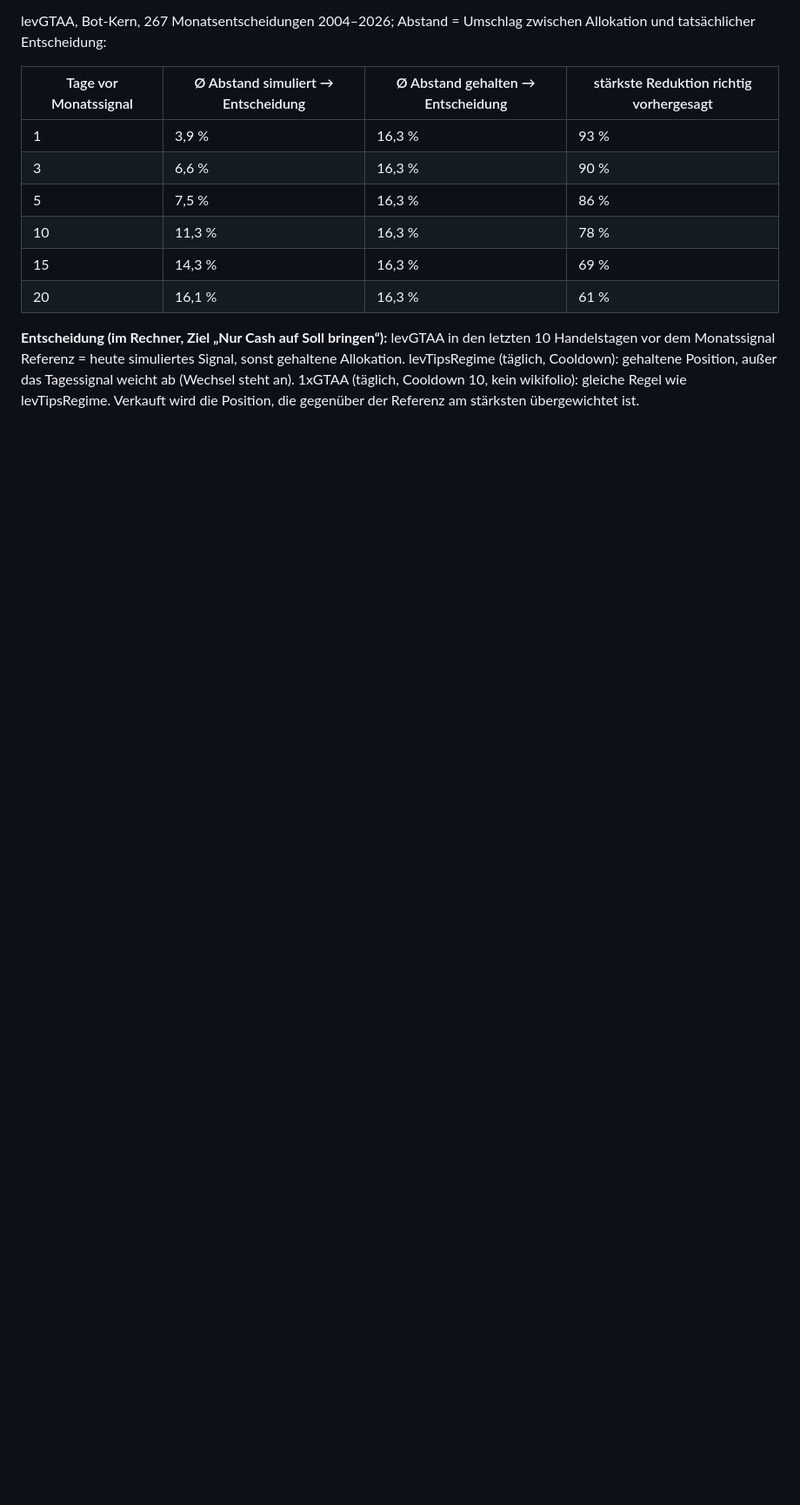
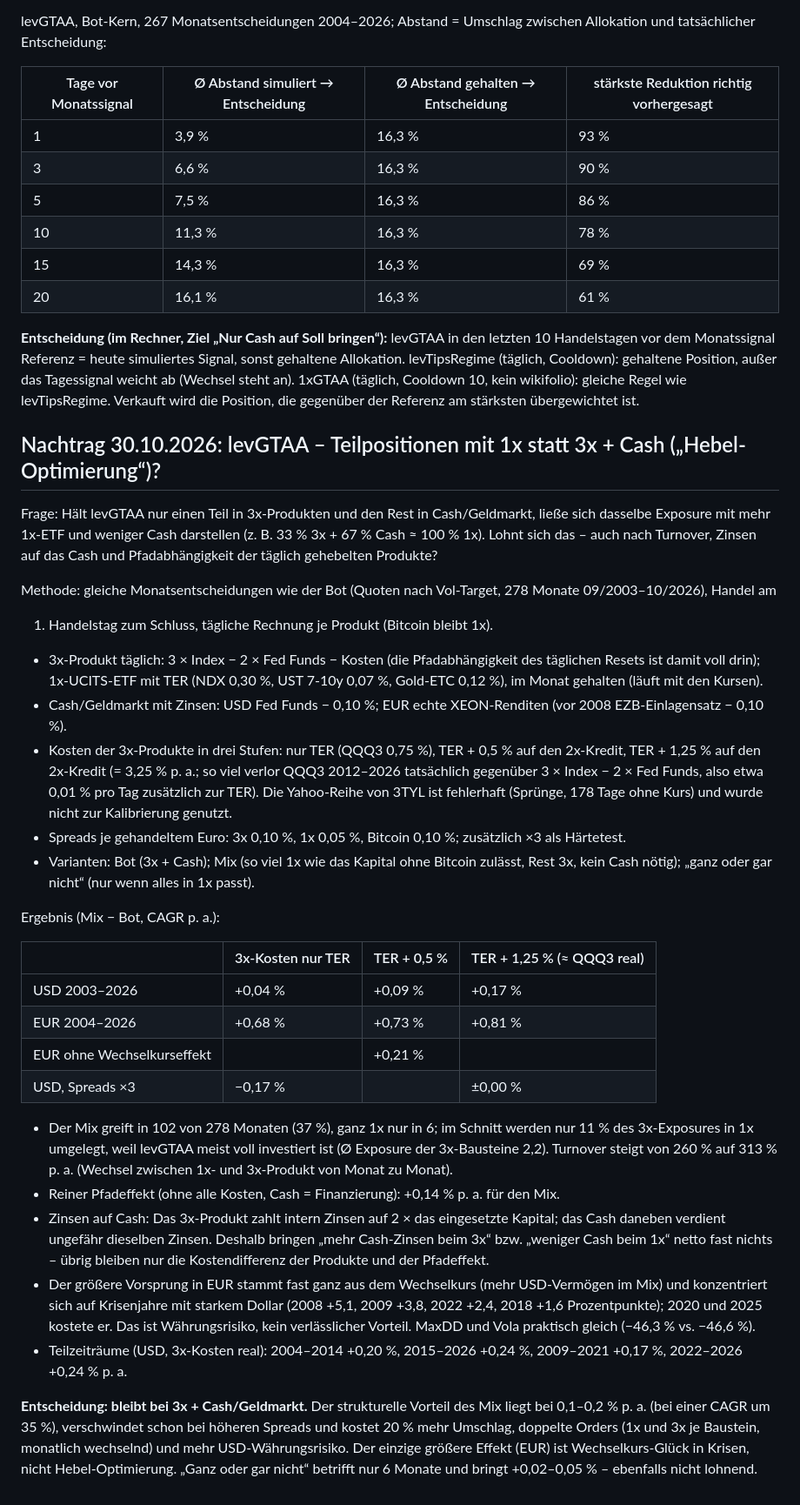
Before and after one commit to Sin3qz/Strategies-dashboard, a Markdown page: studien/STUDIE.md, the part around the change. Shown at 87% size. Rendered like a GitHub page; blank space fills up the shorter version.

Commit message:
Studie: levGTAA-Teilpositionen mit 1x statt 3x + Cash – bleibt bei 3x + Cash/Geldmarkt
Co-Authored-By: Claude Opus 5.5 <noreply@anthropic.com>
Claude-Session: https://claude.ai/code/session_0135ZQZqgF1QEEkYaWPVrfVo

```diff
--- a/studien/STUDIE.md
+++ b/studien/STUDIE.md
@@ -249,3 +249,49 @@ levGTAA, Bot-Kern, 267 Monatsentscheidungen 2004–2026; Abstand = Umschlag zwis
 Monatssignal Referenz = heute simuliertes Signal, sonst gehaltene Allokation. levTipsRegime (täglich, Cooldown): gehaltene
 Position, außer das Tagessignal weicht ab (Wechsel steht an). 1xGTAA (täglich, Cooldown 10, kein wikifolio): gleiche Regel
 wie levTipsRegime. Verkauft wird die Position, die gegenüber der Referenz am stärksten übergewichtet ist.
+
+## Nachtrag 30.10.2026: levGTAA – Teilpositionen mit 1x statt 3x + Cash („Hebel-Optimierung“)?
+
+Frage: Hält levGTAA nur einen Teil in 3x-Produkten und den Rest in Cash/Geldmarkt, ließe sich dasselbe Exposure mit mehr
+1x-ETF und weniger Cash darstellen (z. B. 33 % 3x + 67 % Cash ≈ 100 % 1x). Lohnt sich das – auch nach Turnover, Zinsen
+auf das Cash und Pfadabhängigkeit der täglich gehebelten Produkte?
+
+Methode: gleiche Monatsentscheidungen wie der Bot (Quoten nach Vol-Target, 278 Monate 09/2003–10/2026), Handel am
+1. Handelstag zum Schluss, tägliche Rechnung je Produkt (Bitcoin bleibt 1x).
+- 3x-Produkt täglich: 3 × Index − 2 × Fed Funds − Kosten (die Pfadabhängigkeit des täglichen Resets ist damit voll drin);
+  1x-UCITS-ETF mit TER (NDX 0,30 %, UST 7-10y 0,07 %, Gold-ETC 0,12 %), im Monat gehalten (läuft mit den Kursen).
+- Cash/Geldmarkt mit Zinsen: USD Fed Funds − 0,10 %; EUR echte XEON-Renditen (vor 2008 EZB-Einlagensatz − 0,10 %).
+- Kosten der 3x-Produkte in drei Stufen: nur TER (QQQ3 0,75 %), TER + 0,5 % auf den 2x-Kredit, TER + 1,25 % auf den
+  2x-Kredit (= 3,25 % p. a.; so viel verlor QQQ3 2012–2026 tatsächlich gegenüber 3 × Index − 2 × Fed Funds, also etwa
+  0,01 % pro Tag zusätzlich zur TER). Die Yahoo-Reihe von 3TYL ist fehlerhaft (Sprünge, 178 Tage ohne Kurs) und wurde
+  nicht zur Kalibrierung genutzt.
+- Spreads je gehandeltem Euro: 3x 0,10 %, 1x 0,05 %, Bitcoin 0,10 %; zusätzlich ×3 als Härtetest.
+- Varianten: Bot (3x + Cash); Mix (so viel 1x wie das Kapital ohne Bitcoin zulässt, Rest 3x, kein Cash nötig);
+  „ganz oder gar nicht“ (nur wenn alles in 1x passt).
+
+Ergebnis (Mix − Bot, CAGR p. a.):
+
+| | 3x-Kosten nur TER | TER + 0,5 % | TER + 1,25 % (≈ QQQ3 real) |
+|---|---|---|---|
+| USD 2003–2026 | +0,04 % | +0,09 % | +0,17 % |
+| EUR 2004–2026 | +0,68 % | +0,73 % | +0,81 % |
+| EUR ohne Wechselkurseffekt | | +0,21 % | |
+| USD, Spreads ×3 | −0,17 % | | ±0,00 % |
+
+- Der Mix greift in 102 von 278 Monaten (37 %), ganz 1x nur in 6; im Schnitt werden nur 11 % des 3x-Exposures in 1x
+  umgelegt, weil levGTAA meist voll investiert ist (Ø Exposure der 3x-Bausteine 2,2). Turnover steigt von 260 % auf
+  313 % p. a. (Wechsel zwischen 1x- und 3x-Produkt von Monat zu Monat).
+- Reiner Pfadeffekt (ohne alle Kosten, Cash = Finanzierung): +0,14 % p. a. für den Mix.
+- Zinsen auf Cash: Das 3x-Produkt zahlt intern Zinsen auf 2 × das eingesetzte Kapital; das Cash daneben verdient
+  ungefähr dieselben Zinsen. Deshalb bringen „mehr Cash-Zinsen beim 3x“ bzw. „weniger Cash beim 1x“ netto fast nichts –
+  übrig bleiben nur die Kostendifferenz der Produkte und der Pfadeffekt.
+- Der größere Vorsprung in EUR stammt fast ganz aus dem Wechselkurs (mehr USD-Vermögen im Mix) und konzentriert sich auf
+  Krisenjahre mit starkem Dollar (2008 +5,1, 2009 +3,8, 2022 +2,4, 2018 +1,6 Prozentpunkte); 2020 und 2025 kostete er.
+  Das ist Währungsrisiko, kein verlässlicher Vorteil. MaxDD und Vola praktisch gleich (−46,3 % vs. −46,6 %).
+- Teilzeiträume (USD, 3x-Kosten real): 2004–2014 +0,20 %, 2015–2026 +0,24 %, 2009–2021 +0,17 %, 2022–2026 +0,24 % p. a.
+
+**Entscheidung: bleibt bei 3x + Cash/Geldmarkt.** Der strukturelle Vorteil des Mix liegt bei 0,1–0,2 % p. a. (bei
+einer CAGR um 35 %), verschwindet schon bei höheren Spreads und kostet 20 % mehr Umschlag, doppelte Orders (1x und 3x je
+Baustein, monatlich wechselnd) und mehr USD-Währungsrisiko. Der einzige größere Effekt (EUR) ist Wechselkurs-Glück in
+Krisen, nicht Hebel-Optimierung. „Ganz oder gar nicht“ betrifft nur 6 Monate und bringt +0,02–0,05 % – ebenfalls nicht
+lohnend.
```
